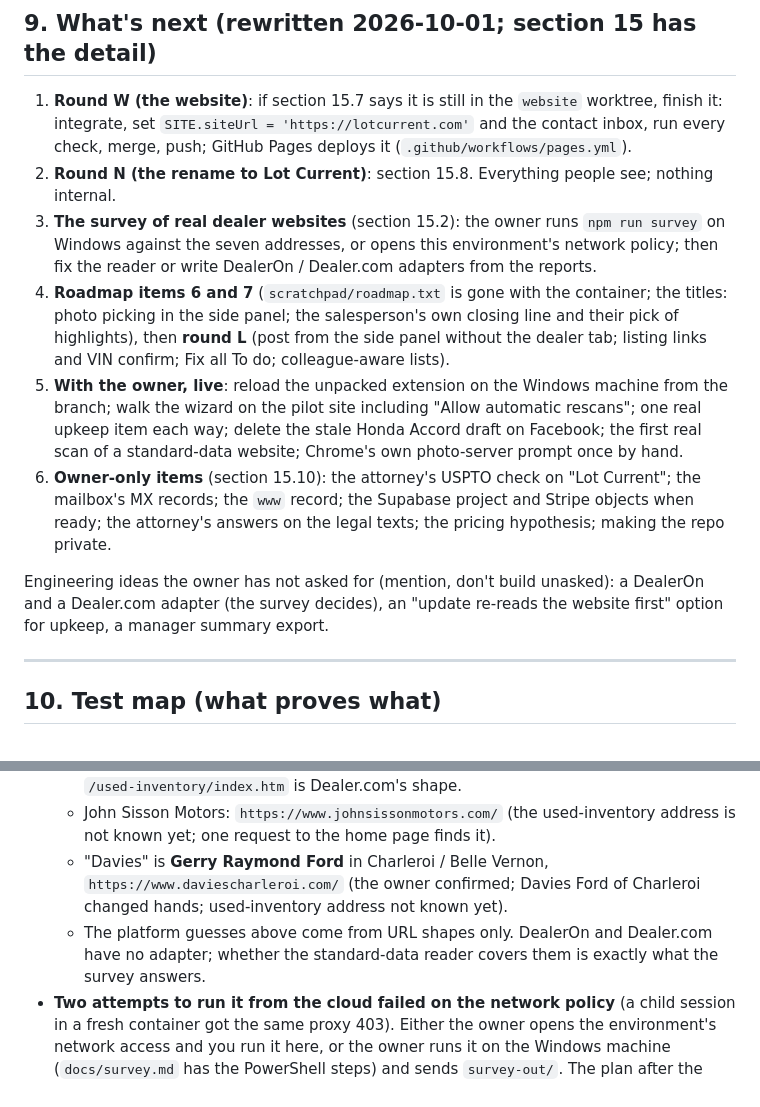
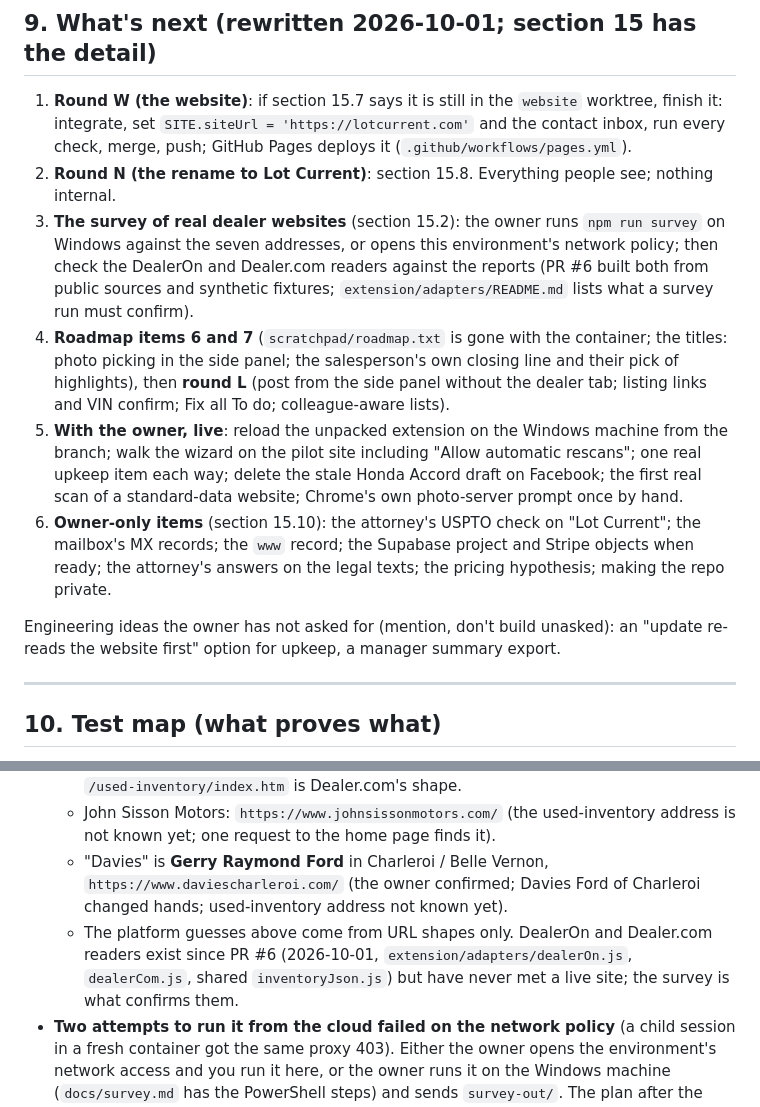
Before and after one commit to TheeBigSnack/Main, a Markdown page: HANDOFF.md, 2 parts joined by grey strips. GitHub-like rendering.

Commit message:
HANDOFF: note the DealerOn and Dealer.com readers
Co-Authored-By: Claude Opus 5.5 (1M context) <noreply@anthropic.com>
Claude-Session: https://claude.ai/code/session_01DJQDvchrrUJP3mDSf2dGiS

```diff
--- a/HANDOFF.md
+++ b/HANDOFF.md
@@ -251,12 +251,12 @@ Seven reviewers (wizard, background rescans, adapter regressions, upkeep, Chrome
 
 1. **Round W (the website)**: if section 15.7 says it is still in the `website` worktree, finish it: integrate, set `SITE.siteUrl = 'https://lotcurrent.com'` and the contact inbox, run every check, merge, push; GitHub Pages deploys it (`.github/workflows/pages.yml`).
 2. **Round N (the rename to Lot Current)**: section 15.8. Everything people see; nothing internal.
-3. **The survey of real dealer websites** (section 15.2): the owner runs `npm run survey` on Windows against the seven addresses, or opens this environment's network policy; then fix the reader or write DealerOn / Dealer.com adapters from the reports.
+3. **The survey of real dealer websites** (section 15.2): the owner runs `npm run survey` on Windows against the seven addresses, or opens this environment's network policy; then check the DealerOn and Dealer.com readers against the reports (PR #6 built both from public sources and synthetic fixtures; `extension/adapters/README.md` lists what a survey run must confirm).
 4. **Roadmap items 6 and 7** (`scratchpad/roadmap.txt` is gone with the container; the titles: photo picking in the side panel; the salesperson's own closing line and their pick of highlights), then **round L** (post from the side panel without the dealer tab; listing links and VIN confirm; Fix all To do; colleague-aware lists).
 5. **With the owner, live**: reload the unpacked extension on the Windows machine from the branch; walk the wizard on the pilot site including "Allow automatic rescans"; one real upkeep item each way; delete the stale Honda Accord draft on Facebook; the first real scan of a standard-data website; Chrome's own photo-server prompt once by hand.
 6. **Owner-only items** (section 15.10): the attorney's USPTO check on "Lot Current"; the mailbox's MX records; the `www` record; the Supabase project and Stripe objects when ready; the attorney's answers on the legal texts; the pricing hypothesis; making the repo private.
 
-Engineering ideas the owner has not asked for (mention, don't build unasked): a DealerOn and a Dealer.com adapter (the survey decides), an "update re-reads the website first" option for upkeep, a manager summary export.
+Engineering ideas the owner has not asked for (mention, don't build unasked): an "update re-reads the website first" option for upkeep, a manager summary export.
 
 ---
 
@@ -334,7 +334,7 @@ This section is written for the instance that takes over (the owner said it will
   - Solomon Auto Group: `https://www.solomonauto.com/used-inventory/index.htm` and `https://www.solomonchryslerjeepdodgebrownsville.com/used-inventory/index.htm`; `/used-inventory/index.htm` is Dealer.com's shape.
   - John Sisson Motors: `https://www.johnsissonmotors.com/` (the used-inventory address is not known yet; one request to the home page finds it).
   - "Davies" is **Gerry Raymond Ford** in Charleroi / Belle Vernon, `https://www.daviescharleroi.com/` (the owner confirmed; Davies Ford of Charleroi changed hands; used-inventory address not known yet).
-  - The platform guesses above come from URL shapes only. DealerOn and Dealer.com have no adapter; whether the standard-data reader covers them is exactly what the survey answers.
+  - The platform guesses above come from URL shapes only. DealerOn and Dealer.com readers exist since PR #6 (2026-10-01, `extension/adapters/dealerOn.js`, `dealerCom.js`, shared `inventoryJson.js`) but have never met a live site; the survey is what confirms them.
 - **Two attempts to run it from the cloud failed on the network policy** (a child session in a fresh container got the same proxy 403). Either the owner opens the environment's network access and you run it here, or the owner runs it on the Windows machine (`docs/survey.md` has the PowerShell steps) and sends `survey-out/`. The plan after the reports: commit them under `survey-results/<date>/` with a `NOTES.md` (exact command, addresses, per-site observations for someone writing a reader: where the car data lives, JSON-LD types and fields, pagination, VIN/price/mileage/photo availability, photo hosts, bot checks), then fix the reader or write DealerOn and Dealer.com adapters from what the real pages show, with synthetic fixtures copied from their shapes, never claiming a platform the tool has not read.
 
 ### 15.3 Round K1: honest field words and vehicle kinds (`5f295d8`)
```
